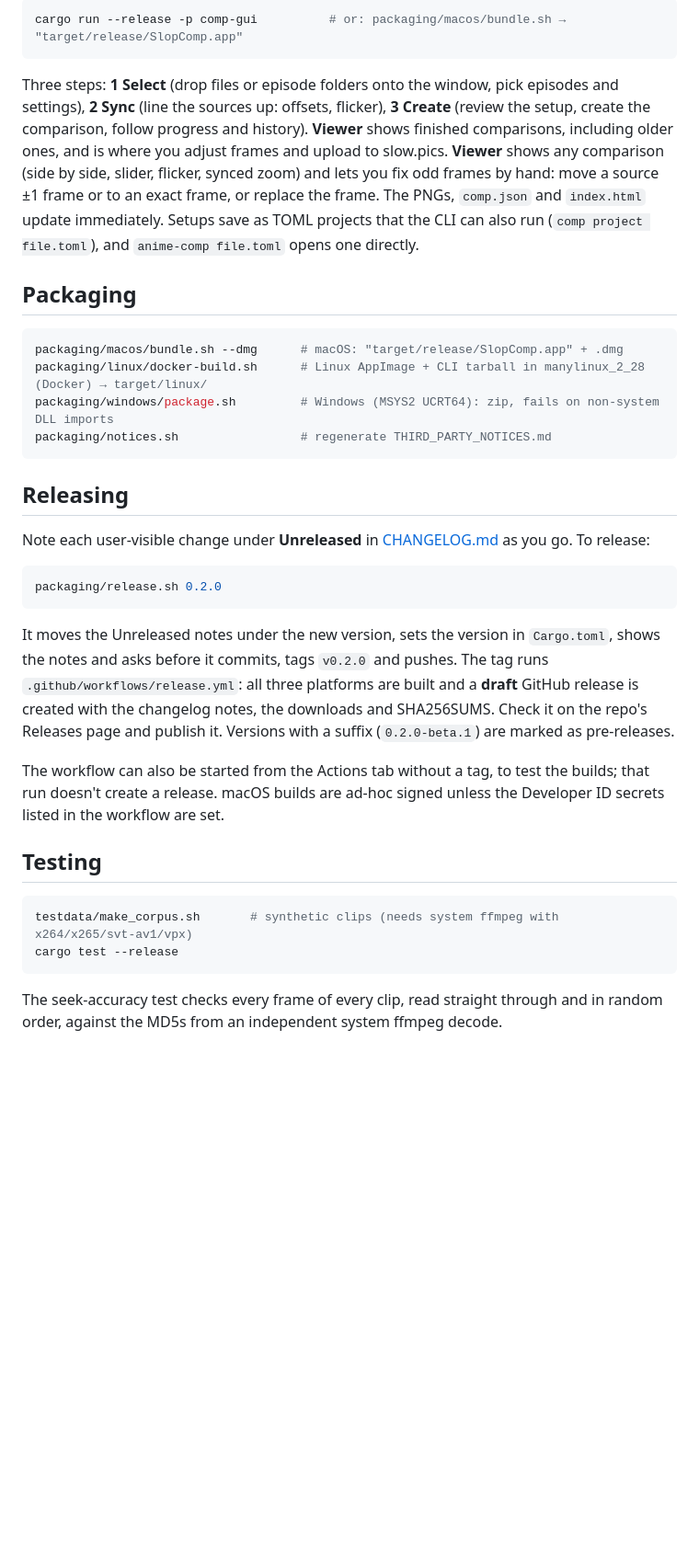
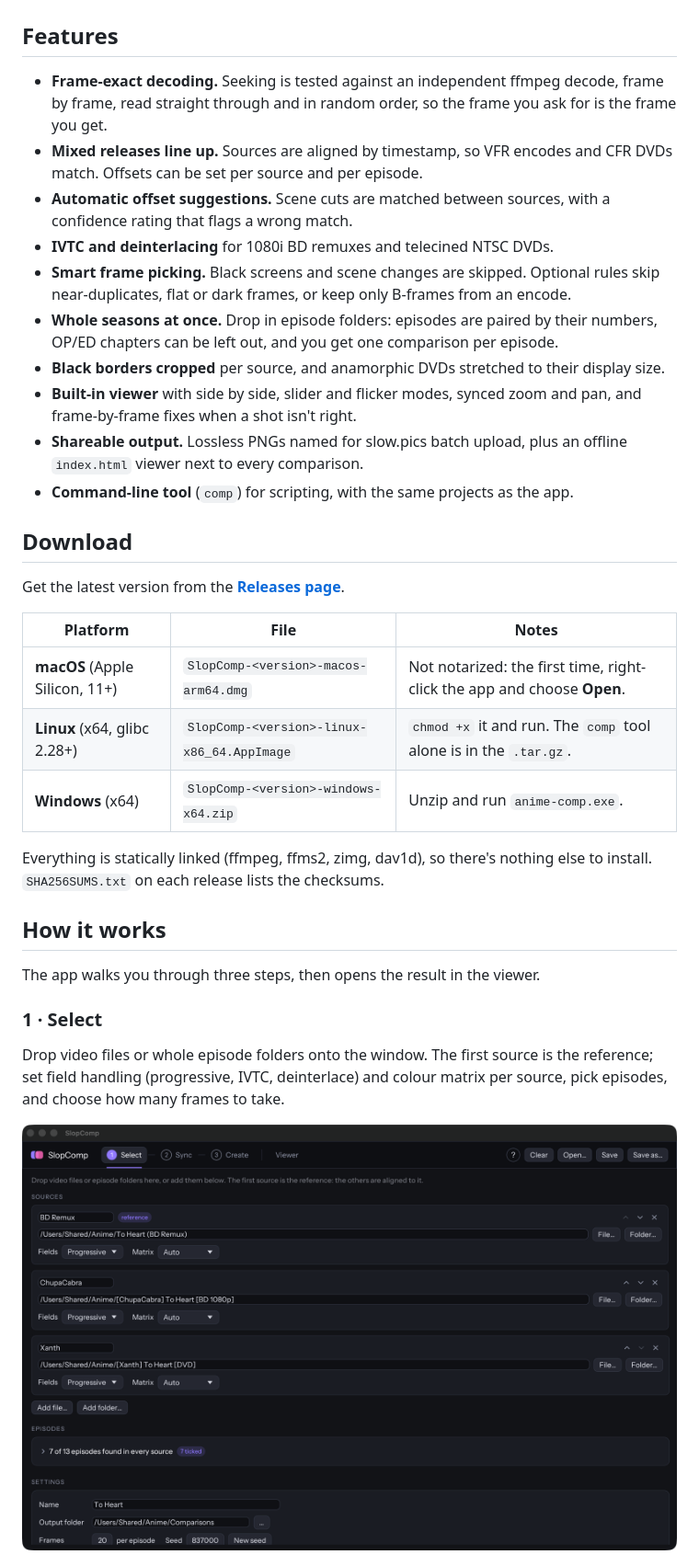
Before and after one commit to amq-tutti/slopcomp, a Markdown page: README.md, the part around one of its changes. Shown at 92% size. GitHub-like rendering; pictures changed too: docs/images/select.png (added); blank space fills up the shorter version.

Commit message:
README: icon, badges, download table, features and screenshots

````diff
--- a/README.md
+++ b/README.md
@@ -17,40 +20,48 @@ On Windows, build inside MSYS2 UCRT64 (see `.github/workflows/ci.yml`).
 
-```bash
-cargo run --release -p comp-gui          # or: packaging/macos/bundle.sh → "target/release/SlopComp.app"
-```
+</div>
 
-Three steps: **1 Select** (drop files or episode folders onto the window, pick episodes and settings), **2 Sync** (line the sources up: offsets, flicker), **3 Create** (review the setup, create the comparison, follow progress and history). **Viewer** shows finished comparisons, including older ones, and is where you adjust frames and upload to slow.pics.
-**Viewer** shows any comparison (side by side, slider, flicker, synced zoom) and lets you fix odd frames by hand:
-move a source ±1 frame or to an exact frame, or replace the frame. The PNGs, `comp.json` and `index.html` update immediately. Setups save as TOML projects that the CLI can also run (`comp project file.toml`), and `anime-comp file.toml` opens one directly.
+## Features
 
-## Packaging
+- **Frame-exact decoding.** Seeking is tested against an independent ffmpeg decode, frame by
+  frame, read straight through and in random order, so the frame you ask for is the frame you get.
+- **Mixed releases line up.** Sources are aligned by timestamp, so VFR encodes and CFR DVDs match.
+  Offsets can be set per source and per episode.
+- **Automatic offset suggestions.** Scene cuts are matched between sources, with a confidence
+  rating that flags a wrong match.
+- **IVTC and deinterlacing** for 1080i BD remuxes and telecined NTSC DVDs.
+- **Smart frame picking.** Black screens and scene changes are skipped. Optional rules skip
+  near-duplicates, flat or dark frames, or keep only B-frames from an encode.
+- **Whole seasons at once.** Drop in episode folders: episodes are paired by their numbers,
+  OP/ED chapters can be left out, and you get one comparison per episode.
+- **Black borders cropped** per source, and anamorphic DVDs stretched to their display size.
+- **Built-in viewer** with side by side, slider and flicker modes, synced zoom and pan, and
+  frame-by-frame fixes when a shot isn't right.
+- **Shareable output.** Lossless PNGs named for slow.pics batch upload, plus an offline
+  `index.html` viewer next to every comparison.
+- **Command-line tool** (`comp`) for scripting, with the same projects as the app.
 
-```bash
-packaging/macos/bundle.sh --dmg      # macOS: "target/release/SlopComp.app" + .dmg
-packaging/linux/docker-build.sh      # Linux AppImage + CLI tarball in manylinux_2_28 (Docker) → target/linux/
-packaging/windows/package.sh         # Windows (MSYS2 UCRT64): zip, fails on non-system DLL imports
-packaging/notices.sh                 # regenerate THIRD_PARTY_NOTICES.md
-```
+## Download
 
-## Releasing
+Get the latest version from the [**Releases page**](https://github.com/amq-tutti/anime-comp/releases/latest).
 
-Note each user-visible change under **Unreleased** in [CHANGELOG.md](CHANGELOG.md) as you go. To release:
+| Platform | File | Notes |
+| --- | --- | --- |
+| **macOS** (Apple Silicon, 11+) | `SlopComp-<version>-macos-arm64.dmg` | Not notarized: the first time, right-click the app and choose **Open**. |
+| **Linux** (x64, glibc 2.28+) | `SlopComp-<version>-linux-x86_64.AppImage` | `chmod +x` it and run. The `comp` tool alone is in the `.tar.gz`. |
+| **Windows** (x64) | `SlopComp-<version>-windows-x64.zip` | Unzip and run `anime-comp.exe`. |
 
-```bash
-packaging/release.sh 0.2.0
-```
+Everything is statically linked (ffmpeg, ffms2, zimg, dav1d), so there's nothing else to install.
+`SHA256SUMS.txt` on each release lists the checksums.
 
-It moves the Unreleased notes under the new version, sets the version in `Cargo.toml`, shows the notes and asks before it commits, tags `v0.2.0` and pushes. The tag runs `.github/workflows/release.yml`: all three platforms are built and a **draft** GitHub release is created with the changelog notes, the downloads and SHA256SUMS. Check it on the repo's Releases page and publish it. Versions with a suffix (`0.2.0-beta.1`) are marked as pre-releases.
+## How it works
 
-The workflow can also be started from the Actions tab without a tag, to test the builds; that run doesn't create a release. macOS builds are ad-hoc signed unless the Developer ID secrets listed in the workflow are set.
+The app walks you through three steps, then opens the result in the viewer.
 
-## Testing
+### 1 · Select
 
-```bash
-testdata/make_corpus.sh       # synthetic clips (needs system ffmpeg with x264/x265/svt-av1/vpx)
-cargo test --release
-```
+Drop video files or whole episode folders onto the window. The first source is the reference;
+set field handling (progressive, IVTC, deinterlace) and colour matrix per source, pick episodes,
+and choose how many frames to take.
 
-The seek-accuracy test checks every frame of every clip, read straight through and in random
-order, against the MD5s from an independent system ffmpeg decode.
+<img src="docs/images/select.png" alt="Select step with three sources and episode pairing">
 
````
Also changed, not shown: other parts of README.md (+91 -11 lines), docs/images/create.png (added), docs/images/icon.png (added), docs/images/sync.png (added), 1 other file.
